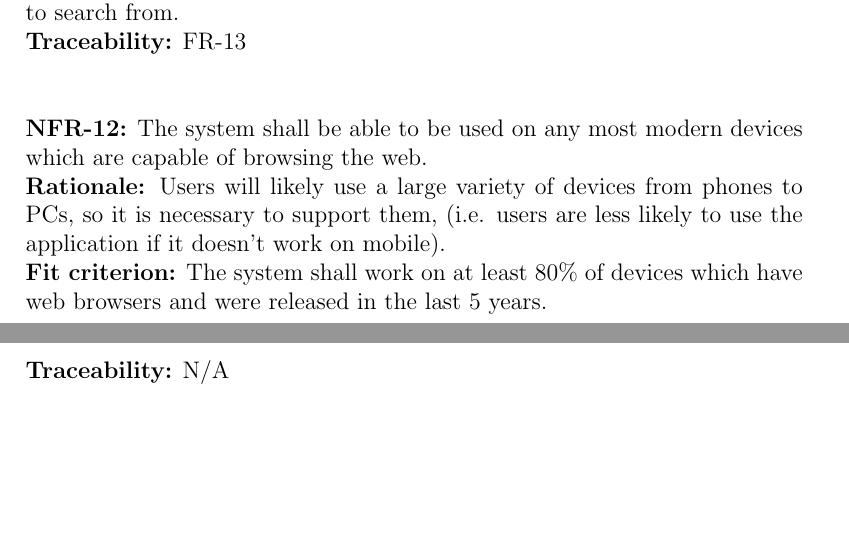
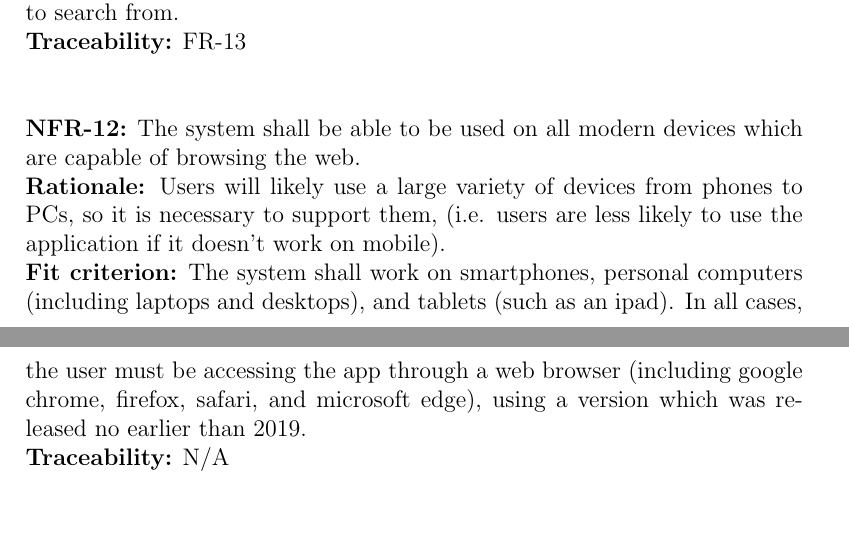
Before and after one commit to davimang/REACH, a LaTeX document (docs/SRS/SRS.tex): two parts of pages 18 and 19 of 25, joined at a grey line, cut so that both start at the same text, the shorter picture padded with empty space. Compiled offline with pdfLaTeX.

Commit message:
Fix NFR-1 and NFR-12 ambiguity

```diff
--- a/docs/SRS/SRS.tex
+++ b/docs/SRS/SRS.tex
@@ -509,11 +509,11 @@ FR-13 \\~\\
 \addtocounter{NFR_Counter}{1}
 
 \noindent{\textbf{NFR-\the\value{NFR_Counter}:}}
-The system shall be able to be used on any most modern devices which are capable of browsing the web.\\
+The system shall be able to be used on all modern devices which are capable of browsing the web.\\
 \textbf{Rationale:}
 Users will likely use a large variety of devices from phones to PCs, so it is necessary to support them, (i.e. users are less likely to use the application if it doesn't work on mobile).\\
 \textbf{Fit criterion:}
-The system shall work on at least 80\% of devices which have web browsers and were released in the last 5 years.\\
+The system shall work on smartphones, personal computers (including laptops and desktops), and tablets (such as an ipad). In all cases, the user must be accessing the app through a web browser (including google chrome, firefox, safari, and microsoft edge), using a version which was released no earlier than 2019.\\
 \textbf{Traceability:}
 N/A \\~\\
 \addtocounter{NFR_Counter}{1}
```
Also changed, not shown: docs/SRS/SRS.pdf, docs/SRS/SRS.tex (2 more changed lines).
